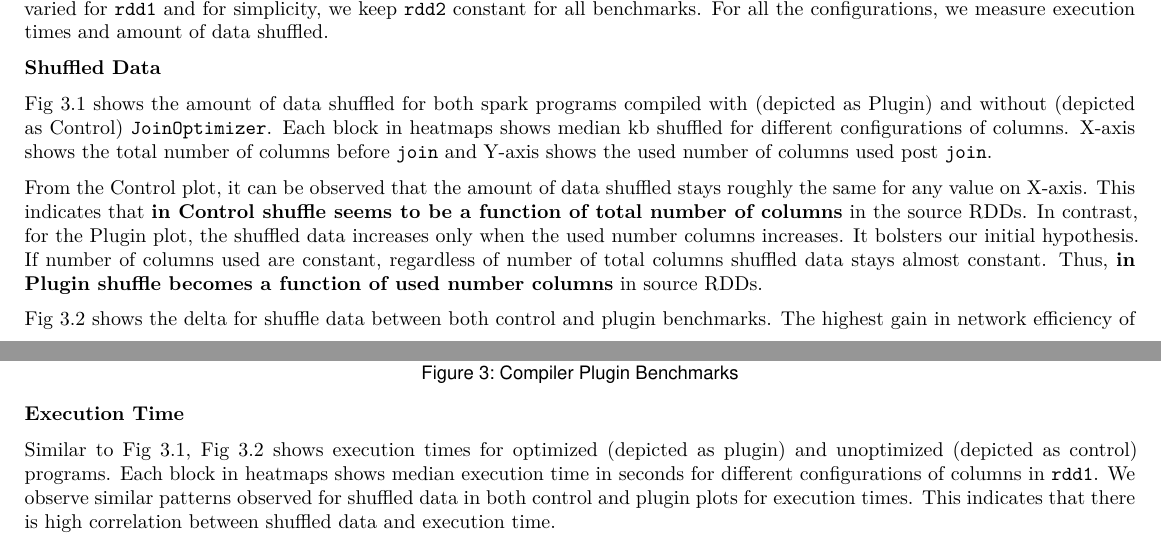
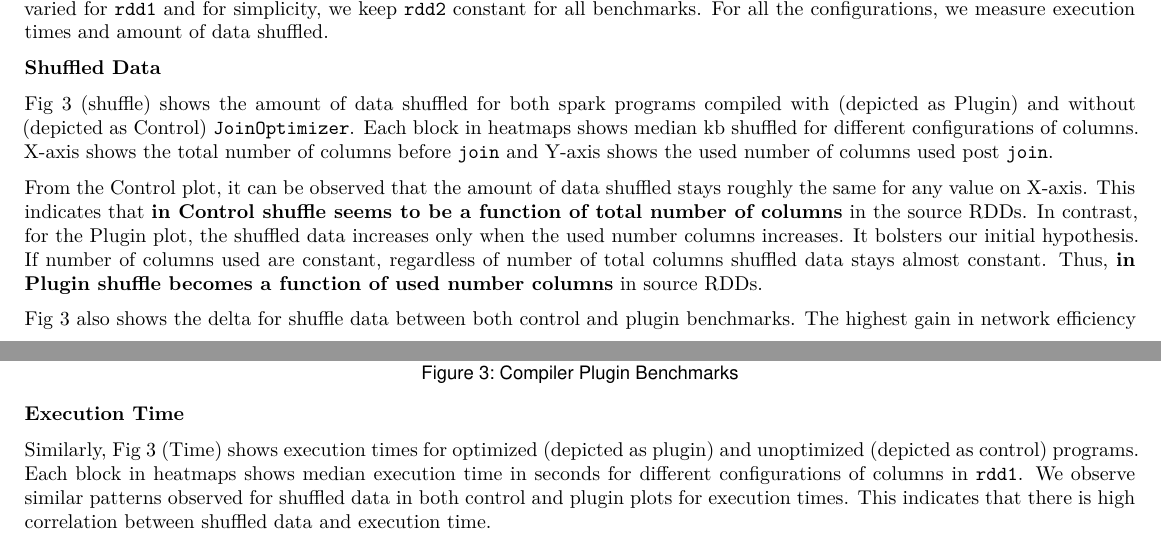
Before and after one commit to spark-optimizations/plugin-benchmark, an R Markdown document (Report.Rmd): two parts of pages 2 and 3 of 4, joined at a grey line, cut so that both start at the same text. Rendered offline with R 4.5, knitr and Pandoc, then LaTeX, with nearby package versions.

Commit message:
Remove references to figures

````diff
--- a/Report.Rmd
+++ b/Report.Rmd
@@ -201,11 +201,11 @@ To measure the impact of `JoinOptimizer` plugin we compile same spark programs w
 
 **Shuffled Data**
 
-Fig 3.1 shows the amount of data shuffled for both spark programs compiled with (depicted as Plugin) and without (depicted as Control) `JoinOptimizer`. Each block in heatmaps shows median kb shuffled for different configurations of columns. X-axis shows the total number of columns before `join` and Y-axis shows the used number of columns used post `join`.
+Fig 3 (shuffle) shows the amount of data shuffled for both spark programs compiled with (depicted as Plugin) and without (depicted as Control) `JoinOptimizer`. Each block in heatmaps shows median kb shuffled for different configurations of columns. X-axis shows the total number of columns before `join` and Y-axis shows the used number of columns used post `join`.
 
 From the Control plot, it can be observed that the amount of data shuffled stays roughly the same for any value on X-axis. This indicates that **in Control shuffle seems to be a function of total number of columns** in the source RDDs. In contrast, for the Plugin plot, the shuffled data increases only when the used number columns increases. It bolsters our initial hypothesis. If number of columns used are constant, regardless of number of total columns shuffled data stays almost constant. Thus, **in Plugin shuffle becomes a function of used number columns** in source RDDs.
 
-Fig 3.2 shows the delta for shuffle data between both control and plugin benchmarks. The highest gain in network efficiency of $89\%$ is observed when total number of columns in `rdd1` is $22\%$ and none of the columns are used after join. This means that the optimized code shuffles $89\%$ less data than its unoptimized counterpart. Moreover, the percentage gain increases horizontally from left to right for each value on Y-axis indicating the decrease in shuffling compared to unoptimized version, when total number of columns increase but number of columns used remains constant. Surprisingly, when there's only one column in RDD and none of the columns are used, optimized version shuffles $23\%$ more data than unoptimized version which was unexpected. This could be a limitation in our plugin implementation that converts the RDD values and maps the values as `Tuple22` with $22 \times null$ values.
+Fig 3 also shows the delta for shuffle data between both control and plugin benchmarks. The highest gain in network efficiency of $89\%$ is observed when total number of columns in `rdd1` is $22\%$ and none of the columns are used after join. This means that the optimized code shuffles $89\%$ less data than its unoptimized counterpart. Moreover, the percentage gain increases horizontally from left to right for each value on Y-axis indicating the decrease in shuffling compared to unoptimized version, when total number of columns increase but number of columns used remains constant. Surprisingly, when there's only one column in RDD and none of the columns are used, optimized version shuffles $23\%$ more data than unoptimized version which was unexpected. This could be a limitation in our plugin implementation that converts the RDD values and maps the values as `Tuple22` with $22 \times null$ values.
 
 ```{r fig.align="center", fig.height=3, fig.width=10, cache=F,echo=F, results = 'asis', warning=F, message=F}
 tx <- textGrob("Total # of columns", gp = gpar(fontface = 3L, fontsize = 8))
@@ -221,7 +221,7 @@ grid.arrange(g3, ty, ncol=2, widths=c(30, 1), bottom="Figure 3: Compiler Plugin
 
 **Execution Time**
 
-Similar to Fig 3.1, Fig 3.2 shows execution times for optimized (depicted as plugin) and unoptimized (depicted as control) programs. Each block in heatmaps shows median execution time in seconds for different configurations of columns in `rdd1`. We observe similar patterns observed for shuffled data in both control and plugin plots for execution times. This indicates that there is high correlation between shuffled data and execution time.
+Similarly, Fig 3 (Time) shows execution times for optimized (depicted as plugin) and unoptimized (depicted as control) programs. Each block in heatmaps shows median execution time in seconds for different configurations of columns in `rdd1`. We observe similar patterns observed for shuffled data in both control and plugin plots for execution times. This indicates that there is high correlation between shuffled data and execution time.
 
 ## Optimization 2: Broadcast Join
 
````
